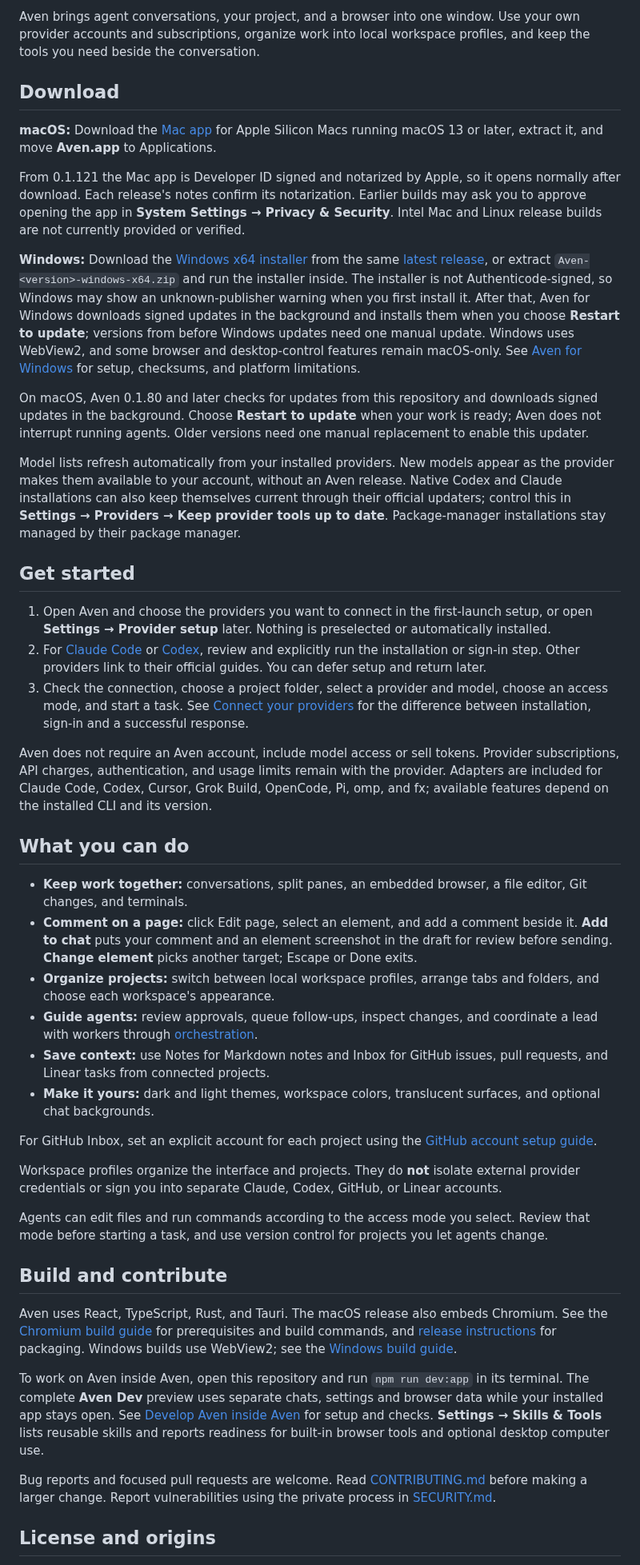
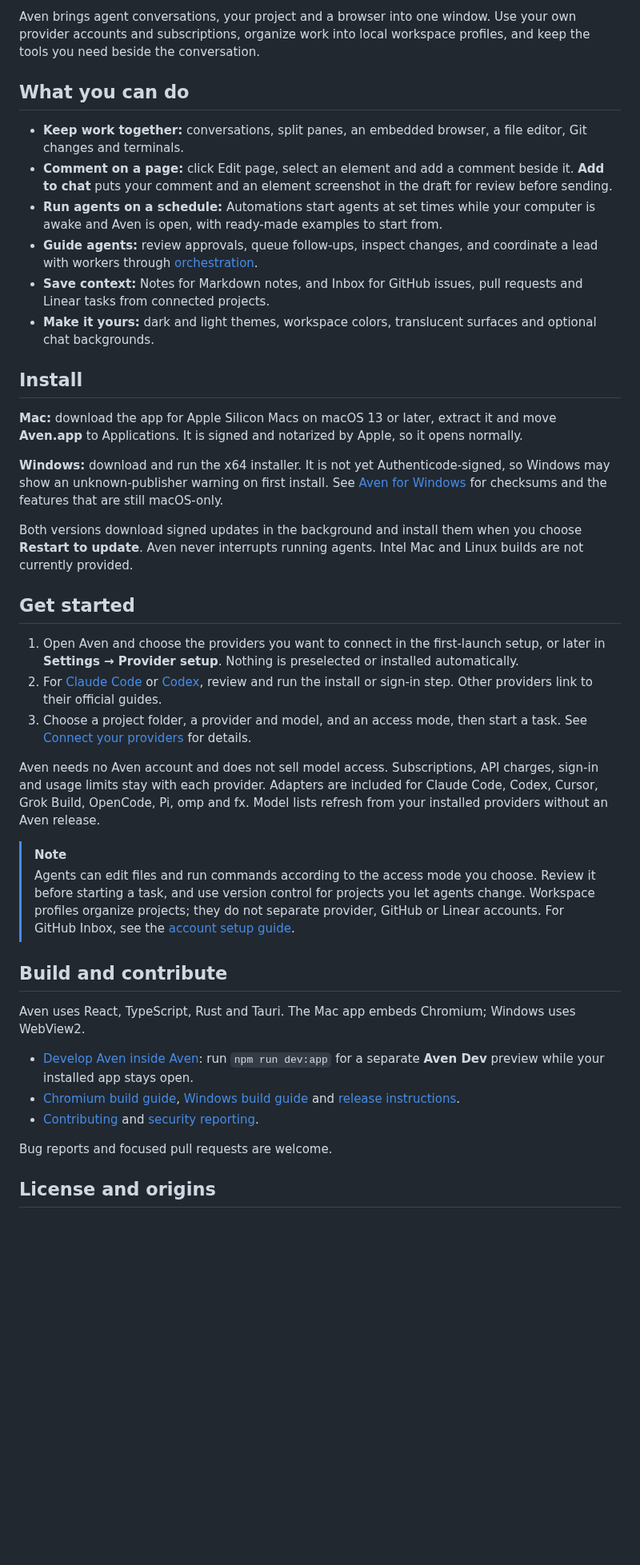
Before and after one commit to capi-git/aven, a Markdown page: README.md, the part around one of its changes. Shown at 80% size. GitHub-like rendering; blank space fills up the shorter version.

Commit message:
Tidy the repository root and refresh the README (#74)
Cuts the top-level file list from 26 entries to 21 and makes the README
look like a product page.

- CONTRIBUTING, SECURITY and CODE_OF_CONDUCT move to `.github/`. GitHub
still shows them as repository tabs. Relative links are updated.
- DESIGN_PLAN.md moves to `docs/design/tab-workspace/PLAN.md`.
- `vitest.config.ts` folds into `vite.config.ts`. In test mode the app
plugins are skipped, matching the old standalone config.
- `tsconfig.node.json` and its unused project reference are removed.
- README: banner, Mac and Windows download buttons, a shorter install
section, and Automations in the feature list.

Checks: full Vitest suite (4044 passed), `tsc`, `vite build`.

🤖 Generated with [Claude Code](https://claude.com/claude-code)

Co-authored-by: Jack Hagan <267829336+capi-git@users.noreply.github.com>
Co-authored-by: Claude Opus 5.5 <noreply@anthropic.com>

```diff
--- a/README.md
+++ b/README.md
@@ -9,49 +13,44 @@
 </p>
 
-Aven brings agent conversations, your project, and a browser into one window. Use your own provider accounts and subscriptions, organize work into local workspace profiles, and keep the tools you need beside the conversation.
+Aven brings agent conversations, your project and a browser into one window. Use your own provider accounts and subscriptions, organize work into local workspace profiles, and keep the tools you need beside the conversation.
 
-## Download
+## What you can do
 
-**macOS:** Download the [Mac app](https://github.com/capi-git/aven/releases/latest/download/Aven-macos-arm64.zip) for Apple Silicon Macs running macOS 13 or later, extract it, and move **Aven.app** to Applications.
+- **Keep work together:** conversations, split panes, an embedded browser, a file editor, Git changes and terminals.
+- **Comment on a page:** click Edit page, select an element and add a comment beside it. **Add to chat** puts your comment and an element screenshot in the draft for review before sending.
+- **Run agents on a schedule:** Automations start agents at set times while your computer is awake and Aven is open, with ready-made examples to start from.
+- **Guide agents:** review approvals, queue follow-ups, inspect changes, and coordinate a lead with workers through [orchestration](docs/ORCHESTRATION.md).
+- **Save context:** Notes for Markdown notes, and Inbox for GitHub issues, pull requests and Linear tasks from connected projects.
+- **Make it yours:** dark and light themes, workspace colors, translucent surfaces and optional chat backgrounds.
 
-From 0.1.121 the Mac app is Developer ID signed and notarized by Apple, so it opens normally after download. Each release's notes confirm its notarization. Earlier builds may ask you to approve opening the app in **System Settings → Privacy & Security**. Intel Mac and Linux release builds are not currently provided or verified.
+## Install
 
-**Windows:** Download the [Windows x64 installer](https://github.com/capi-git/aven/releases/latest/download/Aven-windows-x64-setup.exe) from the same [latest release](https://github.com/capi-git/aven/releases/latest), or extract `Aven-<version>-windows-x64.zip` and run the installer inside. The installer is not Authenticode-signed, so Windows may show an unknown-publisher warning when you first install it. After that, Aven for Windows downloads signed updates in the background and installs them when you choose **Restart to update**; versions from before Windows updates need one manual update. Windows uses WebView2, and some browser and desktop-control features remain macOS-only. See [Aven for Windows](docs/WINDOWS.md) for setup, checksums, and platform limitations.
+**Mac:** download the app for Apple Silicon Macs on macOS 13 or later, extract it and move **Aven.app** to Applications. It is signed and notarized by Apple, so it opens normally.
 
-On macOS, Aven 0.1.80 and later checks for updates from this repository and downloads signed updates in the background. Choose **Restart to update** when your work is ready; Aven does not interrupt running agents. Older versions need one manual replacement to enable this updater.
+**Windows:** download and run the x64 installer. It is not yet Authenticode-signed, so Windows may show an unknown-publisher warning on first install. See [Aven for Windows](docs/WINDOWS.md) for checksums and the features that are still macOS-only.
 
-Model lists refresh automatically from your installed providers. New models appear as the provider makes them available to your account, without an Aven release. Native Codex and Claude installations can also keep themselves current through their official updaters; control this in **Settings → Providers → Keep provider tools up to date**. Package-manager installations stay managed by their package manager.
+Both versions download signed updates in the background and install them when you choose **Restart to update**. Aven never interrupts running agents. Intel Mac and Linux builds are not currently provided.
 
 ## Get started
 
-1. Open Aven and choose the providers you want to connect in the first-launch setup, or open **Settings → Provider setup** later. Nothing is preselected or automatically installed.
-2. For [Claude Code](https://claude.com/product/claude-code) or [Codex](https://developers.openai.com/codex/cli), review and explicitly run the installation or sign-in step. Other providers link to their official guides. You can defer setup and return later.
-3. Check the connection, choose a project folder, select a provider and model, choose an access mode, and start a task. See [Connect your providers](docs/PROVIDER-SETUP.md) for the difference between installation, sign-in and a successful response.
+1. Open Aven and choose the providers you want to connect in the first-launch setup, or later in **Settings → Provider setup**. Nothing is preselected or installed automatically.
+2. For [Claude Code](https://claude.com/product/claude-code) or [Codex](https://developers.openai.com/codex/cli), review and run the install or sign-in step. Other providers link to their official guides.
+3. Choose a project folder, a provider and model, and an access mode, then start a task. See [Connect your providers](docs/PROVIDER-SETUP.md) for details.
 
-Aven does not require an Aven account, include model access or sell tokens. Provider subscriptions, API charges, authentication, and usage limits remain with the provider. Adapters are included for Claude Code, Codex, Cursor, Grok Build, OpenCode, Pi, omp, and fx; available features depend on the installed CLI and its version.
+Aven needs no Aven account and does not sell model access. Subscriptions, API charges, sign-in and usage limits stay with each provider. Adapters are included for Claude Code, Codex, Cursor, Grok Build, OpenCode, Pi, omp and fx. Model lists refresh from your installed providers without an Aven release.
 
-## What you can do
-
-- **Keep work together:** conversations, split panes, an embedded browser, a file editor, Git changes, and terminals.
-- **Comment on a page:** click Edit page, select an element, and add a comment beside it. **Add to chat** puts your comment and an element screenshot in the draft for review before sending. **Change element** picks another target; Escape or Done exits.
-- **Organize projects:** switch between local workspace profiles, arrange tabs and folders, and choose each workspace's appearance.
-- **Guide agents:** review approvals, queue follow-ups, inspect changes, and coordinate a lead with workers through [orchestration](docs/ORCHESTRATION.md).
-- **Save context:** use Notes for Markdown notes and Inbox for GitHub issues, pull requests, and Linear tasks from connected projects.
-- **Make it yours:** dark and light themes, workspace colors, translucent surfaces, and optional chat backgrounds.
-
-For GitHub Inbox, set an explicit account for each project using the [GitHub account setup guide](docs/GITHUB-ACCOUNTS.md).
-
-Workspace profiles organize the interface and projects. They do **not** isolate external provider credentials or sign you into separate Claude, Codex, GitHub, or Linear accounts.
-
-Agents can edit files and run commands according to the access mode you select. Review that mode before starting a task, and use version control for projects you let agents change.
+> [!NOTE]
+> Agents can edit files and run commands according to the access mode you choose. Review it before starting a task, and use version control for projects you let agents change. Workspace profiles organize projects; they do not separate provider, GitHub or Linear accounts. For GitHub Inbox, see the [account setup guide](docs/GITHUB-ACCOUNTS.md).
 
 ## Build and contribute
 
-Aven uses React, TypeScript, Rust, and Tauri. The macOS release also embeds Chromium. See the [Chromium build guide](docs/CHROMIUM.md) for prerequisites and build commands, and [release instructions](docs/RELEASING.md) for packaging. Windows builds use WebView2; see the [Windows build guide](docs/WINDOWS.md).
+Aven uses React, TypeScript, Rust and Tauri. The Mac app embeds Chromium; Windows uses WebView2.
 
-To work on Aven inside Aven, open this repository and run `npm run dev:app` in its terminal. The complete **Aven Dev** preview uses separate chats, settings and browser data while your installed app stays open. See [Develop Aven inside Aven](docs/DEVELOPMENT.md) for setup and checks. **Settings → Skills & Tools** lists reusable skills and reports readiness for built-in browser tools and optional desktop computer use.
+- [Develop Aven inside Aven](docs/DEVELOPMENT.md): run `npm run dev:app` for a separate **Aven Dev** preview while your installed app stays open.
+- [Chromium build guide](docs/CHROMIUM.md), [Windows build guide](docs/WINDOWS.md) and [release instructions](docs/RELEASING.md).
+- [Contributing](.github/CONTRIBUTING.md) and [security reporting](.github/SECURITY.md).
 
-Bug reports and focused pull requests are welcome. Read [CONTRIBUTING.md](CONTRIBUTING.md) before making a larger change. Report vulnerabilities using the private process in [SECURITY.md](SECURITY.md).
+Bug reports and focused pull requests are welcome.
 
 ## License and origins
 
```
Also changed, not shown: other parts of README.md (+8 -6 lines), .github/CONTRIBUTING.md (renamed from CONTRIBUTING.md, +2 -2 lines), .github/SECURITY.md (renamed from SECURITY.md, +1 -1 lines), .github/CODE_OF_CONDUCT.md (renamed from CODE_OF_CONDUCT.md), .github/assets/banner.png (added), 6 other files.
